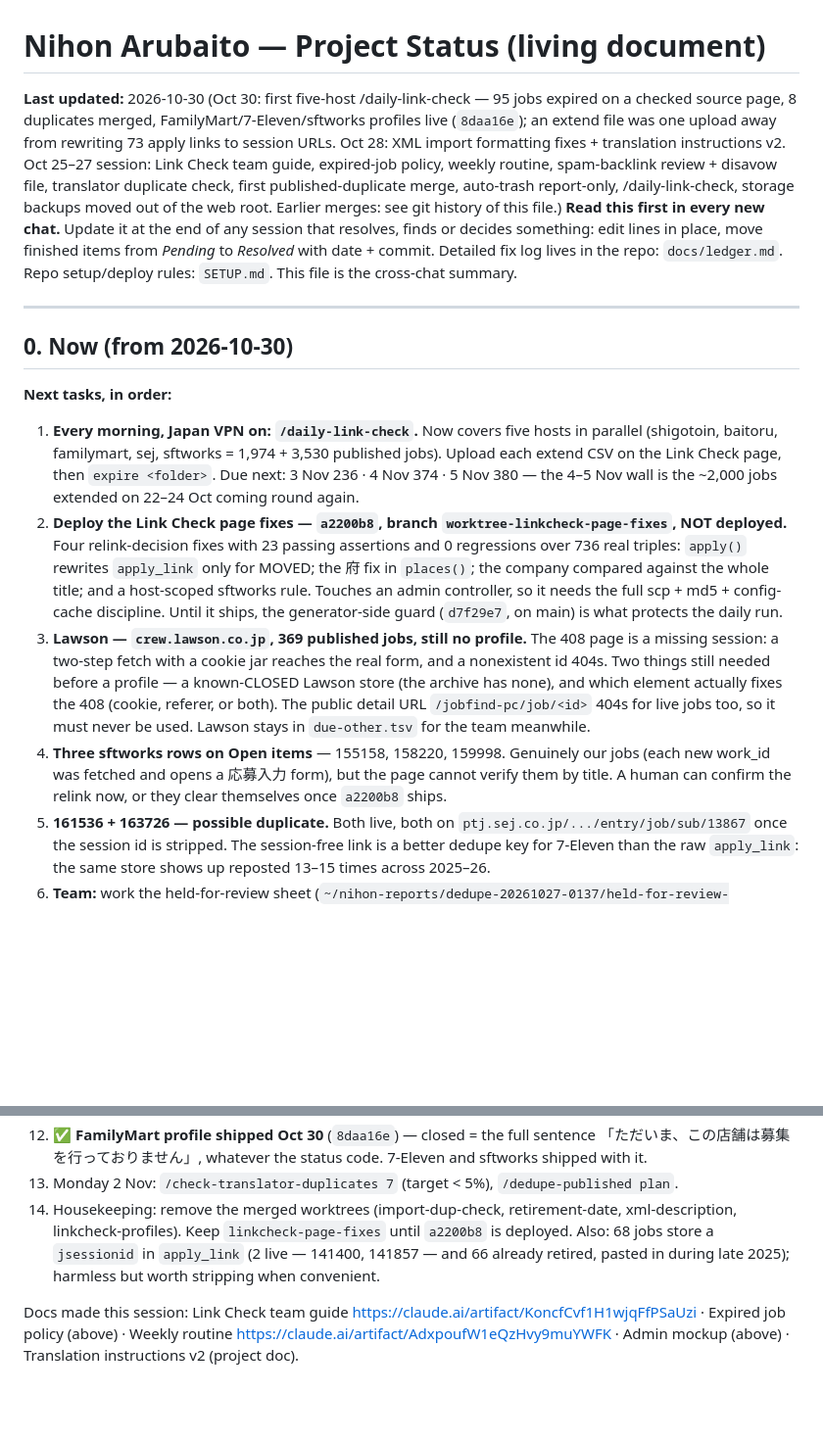
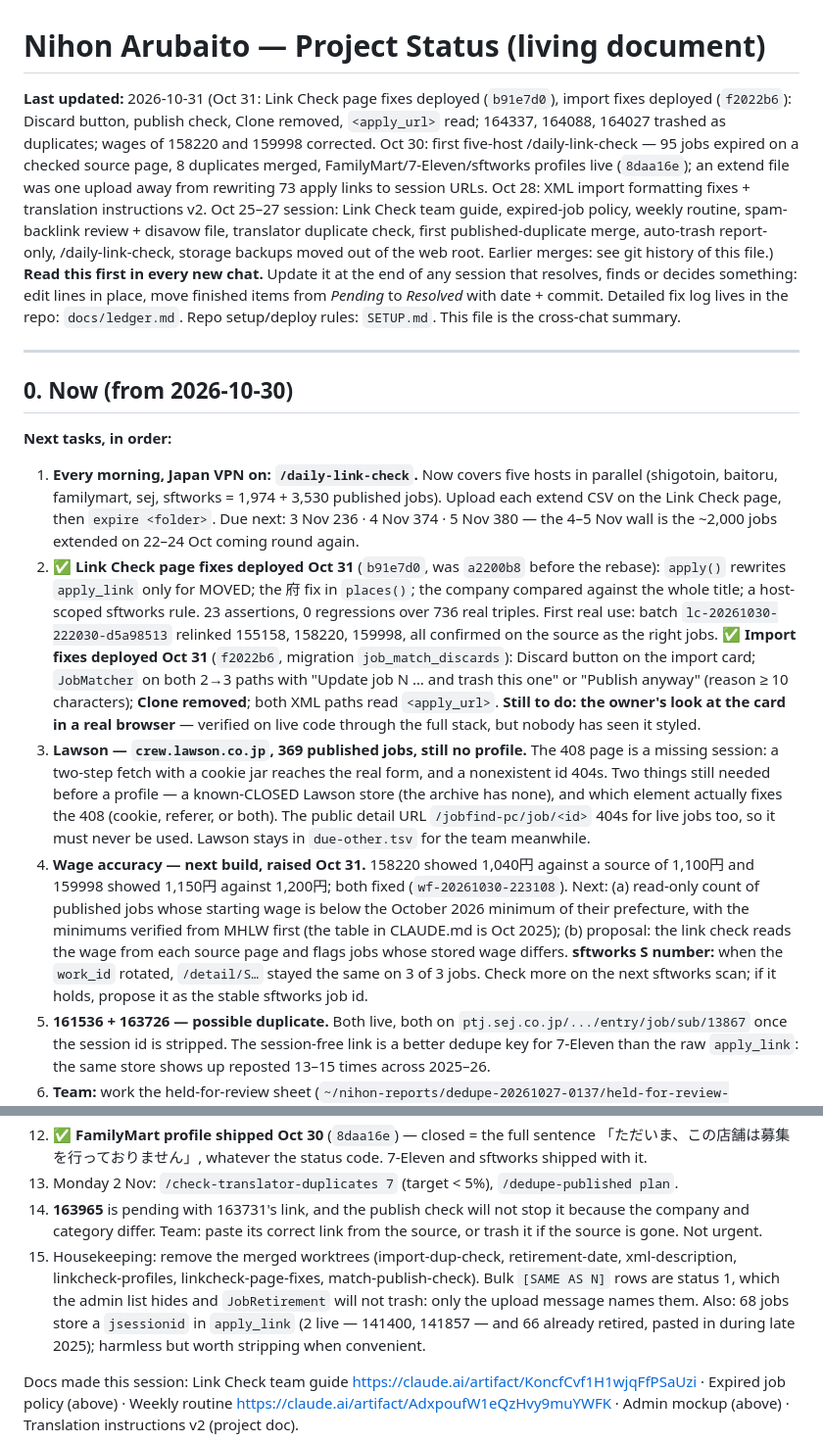
Before and after one commit to sawoodo/nihonarubaito_laravel, a Markdown page: docs/PROJECT_STATUS.md, 2 parts joined by grey strips. Shown at 98% size. GitHub-like rendering; blank space fills up the shorter version.

```diff
--- a/docs/PROJECT_STATUS.md
+++ b/docs/PROJECT_STATUS.md
@@ -1,6 +1,6 @@
 # Nihon Arubaito — Project Status (living document)
 
-**Last updated:** 2026-10-30 (Oct 30: first five-host /daily-link-check — 95 jobs expired on a checked source page, 8 duplicates merged, FamilyMart/7-Eleven/sftworks profiles live (`8daa16e`); an extend file was one upload away from rewriting 73 apply links to session URLs. Oct 28: XML import formatting fixes + translation instructions v2. Oct 25–27 session: Link Check team guide, expired-job policy, weekly routine, spam-backlink review + disavow file, translator duplicate check, first published-duplicate merge, auto-trash report-only, /daily-link-check, storage backups moved out of the web root. Earlier merges: see git history of this file.)
+**Last updated:** 2026-10-31 (Oct 31: Link Check page fixes deployed (`b91e7d0`), import fixes deployed (`f2022b6`): Discard button, publish check, Clone removed, `<apply_url>` read; 164337, 164088, 164027 trashed as duplicates; wages of 158220 and 159998 corrected. Oct 30: first five-host /daily-link-check — 95 jobs expired on a checked source page, 8 duplicates merged, FamilyMart/7-Eleven/sftworks profiles live (`8daa16e`); an extend file was one upload away from rewriting 73 apply links to session URLs. Oct 28: XML import formatting fixes + translation instructions v2. Oct 25–27 session: Link Check team guide, expired-job policy, weekly routine, spam-backlink review + disavow file, translator duplicate check, first published-duplicate merge, auto-trash report-only, /daily-link-check, storage backups moved out of the web root. Earlier merges: see git history of this file.)
 **Read this first in every new chat.** Update it at the end of any session that resolves, finds or decides something: edit lines in place, move finished items from *Pending* to *Resolved* with date + commit.
 Detailed fix log lives in the repo: `docs/ledger.md`. Repo setup/deploy rules: `SETUP.md`. This file is the cross-chat summary.
 
@@ -14,14 +14,18 @@ Detailed fix log lives in the repo: `docs/ledger.md`. Repo setup/deploy rules: `
    published jobs). Upload each extend CSV on the Link Check page, then
    `expire <folder>`. Due next: 3 Nov 236 · 4 Nov 374 · 5 Nov 380 — the 4–5 Nov
    wall is the ~2,000 jobs extended on 22–24 Oct coming round again.
-2. **Deploy the Link Check page fixes — `a2200b8`, branch
-   `worktree-linkcheck-page-fixes`, NOT deployed.** Four relink-decision fixes
-   with 23 passing assertions and 0 regressions over 736 real triples:
-   `apply()` rewrites `apply_link` only for MOVED; the 府 fix in `places()`;
-   the company compared against the whole title; and a host-scoped sftworks
-   rule. Touches an admin controller, so it needs the full scp + md5 +
-   config-cache discipline. Until it ships, the generator-side guard
-   (`d7f29e7`, on main) is what protects the daily run.
+2. ✅ **Link Check page fixes deployed Oct 31** (`b91e7d0`, was `a2200b8` before
+   the rebase): `apply()` rewrites `apply_link` only for MOVED; the 府 fix in
+   `places()`; the company compared against the whole title; a host-scoped
+   sftworks rule. 23 assertions, 0 regressions over 736 real triples. First real
+   use: batch `lc-20261030-222030-d5a98513` relinked 155158, 158220, 159998, all
+   confirmed on the source as the right jobs.
+   ✅ **Import fixes deployed Oct 31** (`f2022b6`, migration
+   `job_match_discards`): Discard button on the import card; `JobMatcher` on both
+   2→3 paths with "Update job N … and trash this one" or "Publish anyway" (reason
+   ≥ 10 characters); **Clone removed**; both XML paths read `<apply_url>`.
+   **Still to do: the owner's look at the card in a real browser** — verified on
+   live code through the full stack, but nobody has seen it styled.
 3. **Lawson — `crew.lawson.co.jp`, 369 published jobs, still no profile.** The
    408 page is a missing session: a two-step fetch with a cookie jar reaches
    the real form, and a nonexistent id 404s. Two things still needed before a
@@ -29,10 +33,15 @@ Detailed fix log lives in the repo: `docs/ledger.md`. Repo setup/deploy rules: `
    element actually fixes the 408 (cookie, referer, or both). The public detail
    URL `/jobfind-pc/job/<id>` 404s for live jobs too, so it must never be used.
    Lawson stays in `due-other.tsv` for the team meanwhile.
-4. **Three sftworks rows on Open items** — 155158, 158220, 159998. Genuinely
-   our jobs (each new work_id was fetched and opens a 応募入力 form), but the
-   page cannot verify them by title. A human can confirm the relink now, or
-   they clear themselves once `a2200b8` ships.
+4. **Wage accuracy — next build, raised Oct 31.** 158220 showed 1,040円 against
+   a source of 1,100円 and 159998 showed 1,150円 against 1,200円; both fixed
+   (`wf-20261030-223108`). Next: (a) read-only count of published jobs whose
+   starting wage is below the October 2026 minimum of their prefecture, with the
+   minimums verified from MHLW first (the table in CLAUDE.md is Oct 2025);
+   (b) proposal: the link check reads the wage from each source page and flags
+   jobs whose stored wage differs. **sftworks S number:** when the `work_id`
+   rotated, `/detail/S…` stayed the same on 3 of 3 jobs. Check more on the next
+   sftworks scan; if it holds, propose it as the stable sftworks job id.
 5. **161536 + 163726 — possible duplicate.** Both live, both on
    `ptj.sej.co.jp/.../entry/job/sub/13867` once the session id is stripped. The
    session-free link is a better dedupe key for 7-Eleven than the raw
@@ -46,9 +55,14 @@ Detailed fix log lives in the repo: `docs/ledger.md`. Repo setup/deploy rules: `
 11. **Admin redesign:** mockup https://claude.ai/artifact/QN9tMoh21Jzd66GDMtKptN (Find jobs + quick view). Search must read source facts from the pasted shigotoin text (server can't fetch shigotoin).
 12. ✅ **FamilyMart profile shipped Oct 30** (`8daa16e`) — closed = the full sentence 「ただいま、この店舗は募集を行っておりません」, whatever the status code. 7-Eleven and sftworks shipped with it.
 13. Monday 2 Nov: `/check-translator-duplicates 7` (target < 5%), `/dedupe-published plan`.
-14. Housekeeping: remove the merged worktrees (import-dup-check, retirement-date,
-    xml-description, linkcheck-profiles). Keep `linkcheck-page-fixes` until
-    `a2200b8` is deployed. Also: 68 jobs store a `jsessionid` in `apply_link`
+14. **163965** is pending with 163731's link, and the publish check will not stop
+    it because the company and category differ. Team: paste its correct link from
+    the source, or trash it if the source is gone. Not urgent.
+15. Housekeeping: remove the merged worktrees (import-dup-check, retirement-date,
+    xml-description, linkcheck-profiles, linkcheck-page-fixes,
+    match-publish-check). Bulk `[SAME AS N]` rows are status 1, which the admin
+    list hides and `JobRetirement` will not trash: only the upload message names
+    them. Also: 68 jobs store a `jsessionid` in `apply_link`
     (2 live — 141400, 141857 — and 66 already retired, pasted in during late
     2025); harmless but worth stripping when convenient.
 
```
Also changed, not shown: docs/ledger.md (+47 -12 lines).
